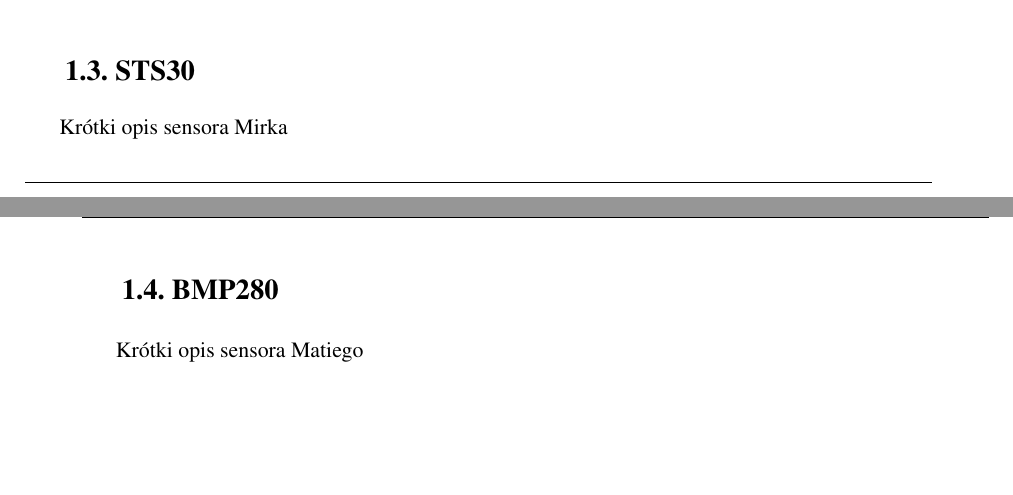
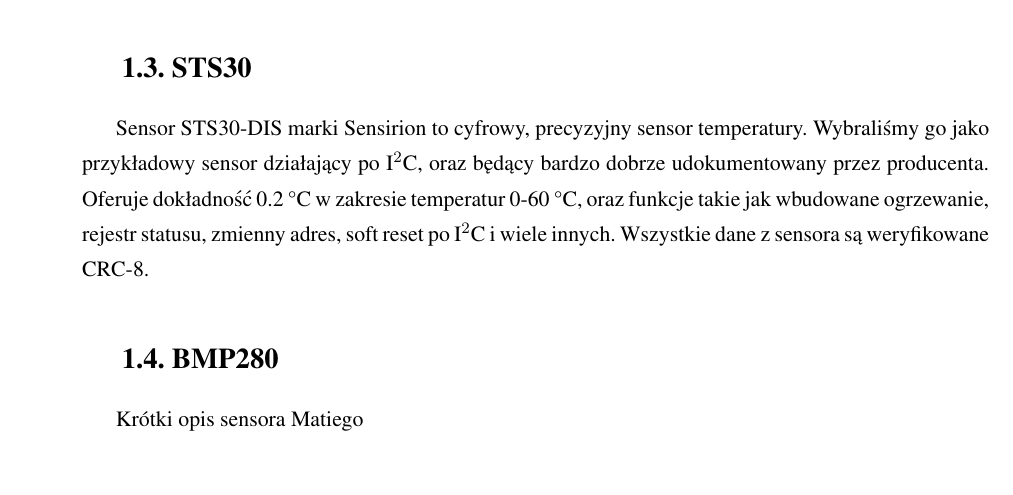
Before and after one commit to RadoslawSajdak/Sensors_in_embedded_systems_software, a LaTeX thesis (report/praca.tex, which reads report/wstep.tex): two parts of pages 4 and 5 of 27 before the commit and part of page 5 of 27 after it, the two joined at a grey line, cut so that both start at the same text, the shorter picture padded with empty space. Compiled offline with pdfLaTeX.

Commit message:
Update wstep.tex

```diff
--- a/report/wstep.tex
+++ b/report/wstep.tex
@@ -28,7 +28,7 @@
 
 \section{STS30}
 
-Krótki opis sensora Mirka
+Sensor STS30-DIS marki Sensirion to cyfrowy, precyzyjny sensor temperatury. Wybraliśmy go jako przykładowy sensor działający po I$^2$C, oraz będący bardzo dobrze udokumentowany przez producenta. Oferuje dokładność 0.2 ℃ w zakresie temperatur 0-60 ℃, oraz funkcje takie jak wbudowane ogrzewanie, rejestr statusu, zmienny adres, soft reset po I$^2$C i wiele innych. Wszystkie dane z sensora są weryfikowane CRC-8.
 
 \section{BMP280}
 
```
